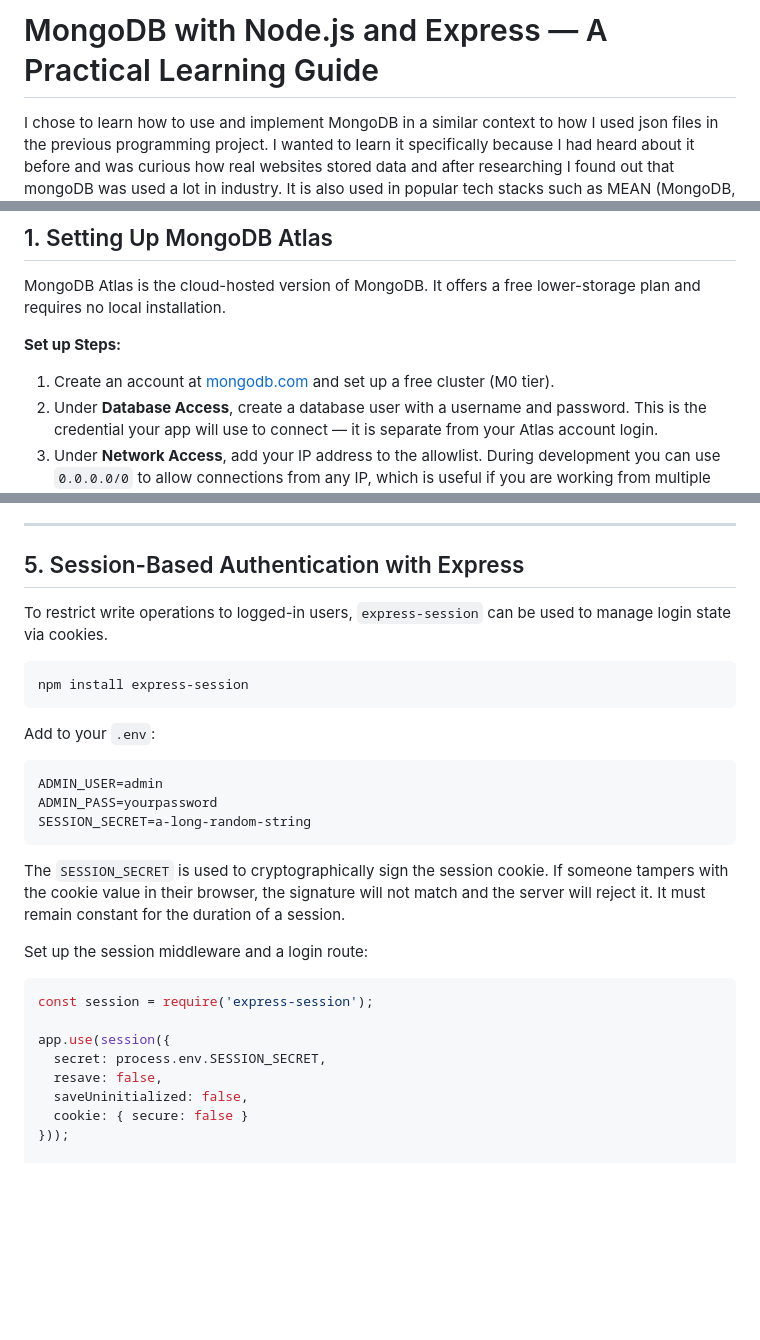
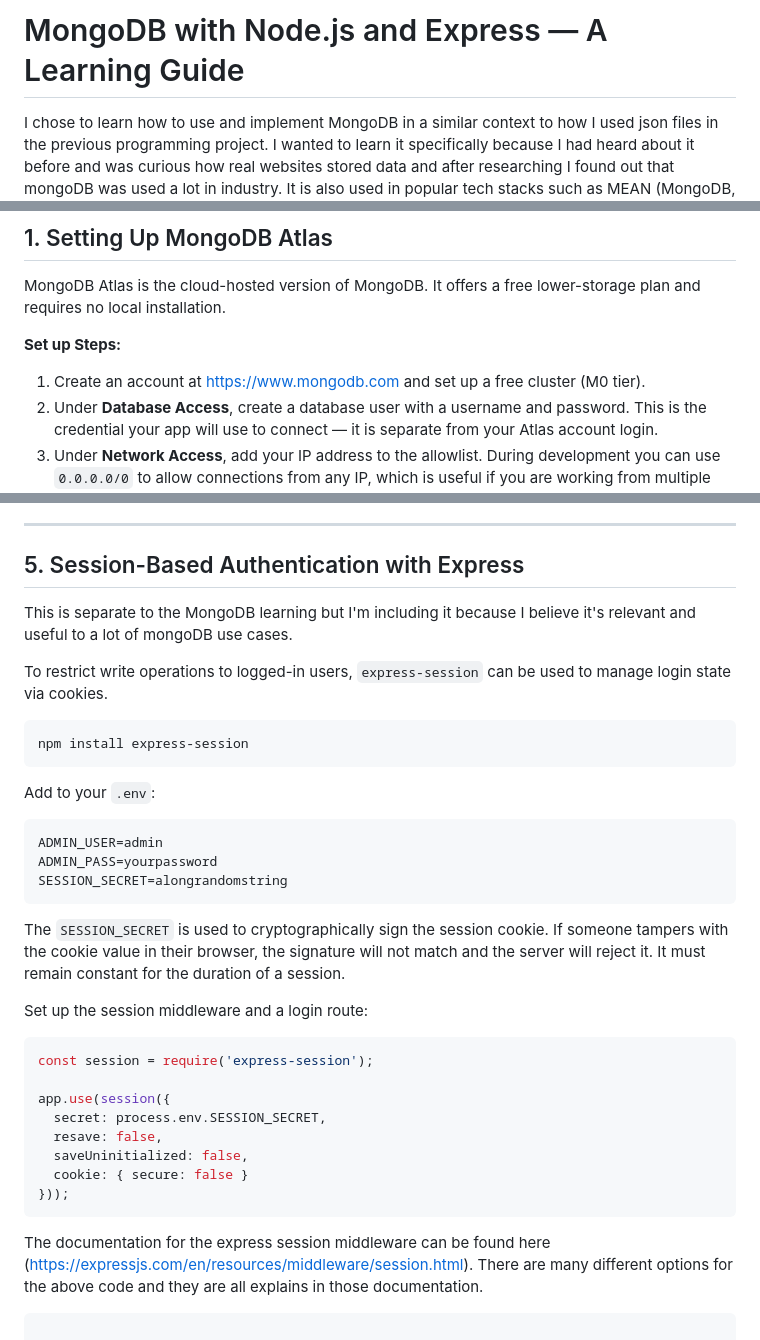
Before and after one commit to SimonOrmond/ProgBlack-CourseWork-2, a Markdown page: learning guide.md, 3 parts joined by grey strips. Rendered like a GitHub page; blank space fills up the shorter version.

````diff
--- a/learning guide.md
+++ b/learning guide.md
@@ -1,4 +1,4 @@
-# MongoDB with Node.js and Express — A Practical Learning Guide
+# MongoDB with Node.js and Express — A Learning Guide
 
 I chose to learn how to use and implement MongoDB in a similar context to how I used json files in the previous programming project. I wanted to learn it specifically because I had heard about it before and was curious how real websites stored data and after researching I found out that mongoDB was used a lot in industry. It is also used in popular tech stacks such as MEAN (MongoDB, Express.js, Angular, Node.js) and MERN (MongoDB, Express.js, React, Node.js).
 
@@ -10,7 +10,7 @@ This guide walks through how to integrate MongoDB Atlas into a Node.js and Expre
 MongoDB Atlas is the cloud-hosted version of MongoDB. It offers a free lower-storage plan and requires no local installation.
 
 **Set up Steps:**
-1. Create an account at [mongodb.com](https://www.mongodb.com) and set up a free cluster (M0 tier).
+1. Create an account at https://www.mongodb.com and set up a free cluster (M0 tier).
 2. Under **Database Access**, create a database user with a username and password. This is the credential your app will use to connect — it is separate from your Atlas account login.
 3. Under **Network Access**, add your IP address to the allowlist. During development you can use `0.0.0.0/0` to allow connections from any IP, which is useful if you are working from multiple locations.
 4. From the cluster dashboard, click **Connect** and select the **Node.js driver** option to get your connection string. You will need this to access the collection from your code.
@@ -112,6 +112,8 @@ Note the difference in what these two controls protect: the IP allowlist control
 
 ## 5. Session-Based Authentication with Express
 
+This is separate to the MongoDB learning but I'm including it because I believe it's relevant and useful to a lot of mongoDB use cases.
+
 To restrict write operations to logged-in users, `express-session` can be used to manage login state via cookies.
 
 ```
@@ -123,7 +125,7 @@ Add to your `.env`:
 ```
 ADMIN_USER=admin
 ADMIN_PASS=yourpassword
-SESSION_SECRET=a-long-random-string
+SESSION_SECRET=alongrandomstring
 ```
 
 The `SESSION_SECRET` is used to cryptographically sign the session cookie. If someone tampers with the cookie value in their browser, the signature will not match and the server will reject it. It must remain constant for the duration of a session.
@@ -139,6 +141,11 @@ app.use(session({
   saveUninitialized: false,
   cookie: { secure: false }
 }));
+```
+
+The documentation for the express session middleware can be found here (https://expressjs.com/en/resources/middleware/session.html). There are many different options for the above code and they are all explains in those documentation.
+
+```javascript
 
 app.post('/api/login', (req, res) => {
   const { username, password } = req.body;
````
Also changed, not shown: other parts of learning guide.md (+2 -2 lines), learning log.md (+6 -10 lines).
